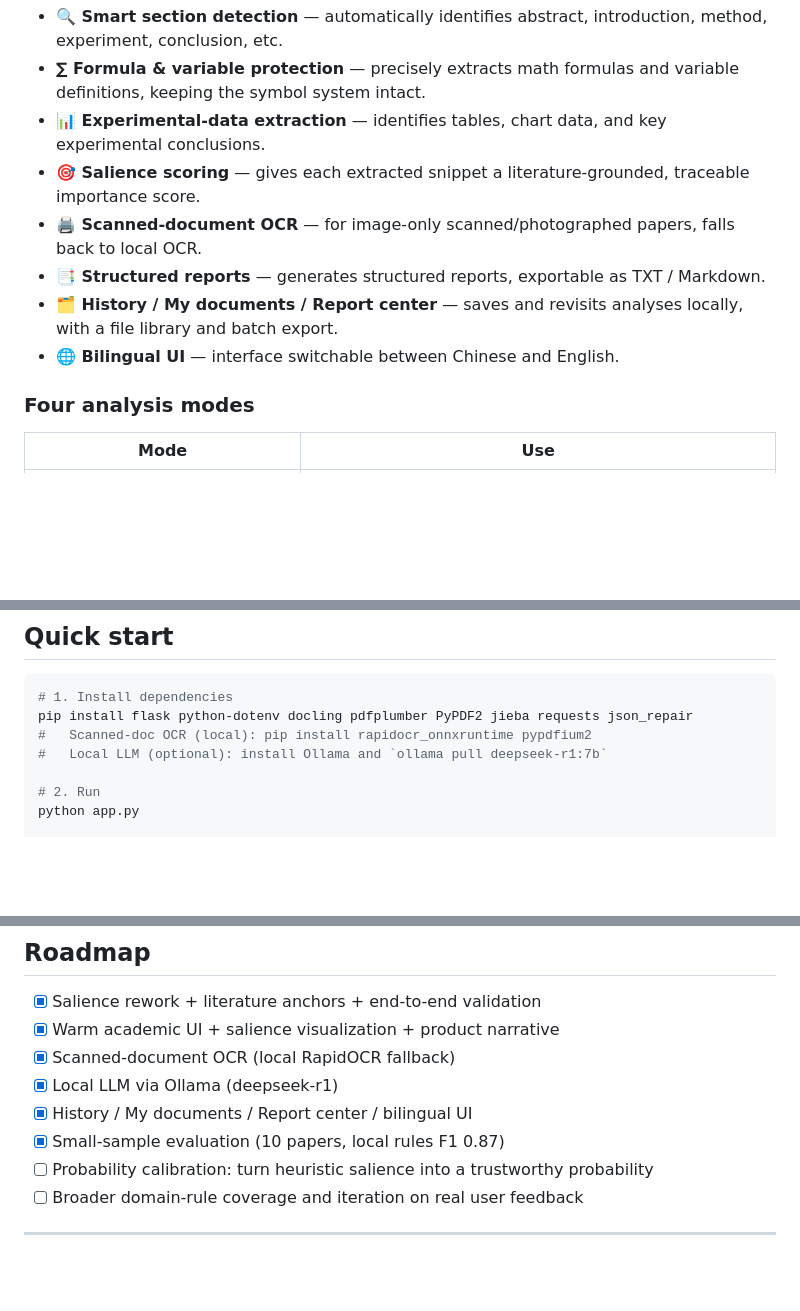
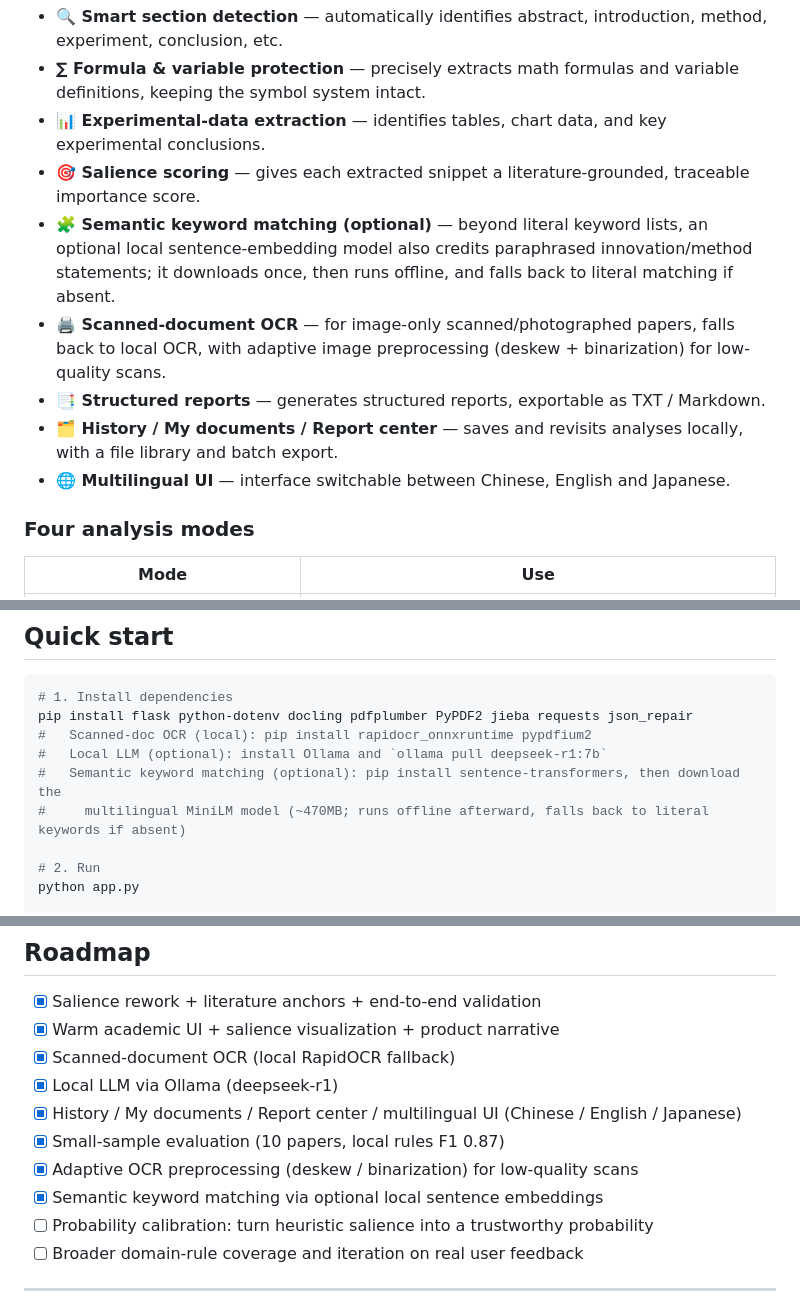
Before and after one commit to drkiyira-dev/PaperCore, a Markdown page: README.md, 3 parts joined by grey strips. Drawn GitHub-style; blank space fills up the shorter version.

```diff
--- a/README.md
+++ b/README.md
@@ -70,10 +70,11 @@ Section detection and core-sentence recall run **entirely on local rules and sal
 - **∑ Formula & variable protection** — precisely extracts math formulas and variable definitions, keeping the symbol system intact.
 - **📊 Experimental-data extraction** — identifies tables, chart data, and key experimental conclusions.
 - **🎯 Salience scoring** — gives each extracted snippet a literature-grounded, traceable importance score.
-- **🖨 Scanned-document OCR** — for image-only scanned/photographed papers, falls back to local OCR.
+- **🧩 Semantic keyword matching (optional)** — beyond literal keyword lists, an optional local sentence-embedding model also credits paraphrased innovation/method statements; it downloads once, then runs offline, and falls back to literal matching if absent.
+- **🖨 Scanned-document OCR** — for image-only scanned/photographed papers, falls back to local OCR, with adaptive image preprocessing (deskew + binarization) for low-quality scans.
 - **📑 Structured reports** — generates structured reports, exportable as TXT / Markdown.
 - **🗂 History / My documents / Report center** — saves and revisits analyses locally, with a file library and batch export.
-- **🌐 Bilingual UI** — interface switchable between Chinese and English.
+- **🌐 Multilingual UI** — interface switchable between Chinese, English and Japanese.
 
 ### Four analysis modes
 
@@ -135,6 +137,8 @@ Without any key, it defaults to the local path; with Ollama installed, a local L
 pip install flask python-dotenv docling pdfplumber PyPDF2 jieba requests json_repair
 #   Scanned-doc OCR (local): pip install rapidocr_onnxruntime pypdfium2
 #   Local LLM (optional): install Ollama and `ollama pull deepseek-r1:7b`
+#   Semantic keyword matching (optional): pip install sentence-transformers, then download the
+#     multilingual MiniLM model (~470MB; runs offline afterward, falls back to literal keywords if absent)
 
 # 2. Run
 python app.py
@@ -163,8 +167,10 @@ python app.py
 - [x] Warm academic UI + salience visualization + product narrative
 - [x] Scanned-document OCR (local RapidOCR fallback)
 - [x] Local LLM via Ollama (deepseek-r1)
-- [x] History / My documents / Report center / bilingual UI
+- [x] History / My documents / Report center / multilingual UI (Chinese / English / Japanese)
 - [x] Small-sample evaluation (10 papers, local rules F1 0.87)
+- [x] Adaptive OCR preprocessing (deskew / binarization) for low-quality scans
+- [x] Semantic keyword matching via optional local sentence embeddings
 - [ ] Probability calibration: turn heuristic salience into a trustworthy probability
 - [ ] Broader domain-rule coverage and iteration on real user feedback
 
```
Also changed, not shown: other parts of README.md (+1 -0 lines), README-CH.md (+9 -3 lines).
